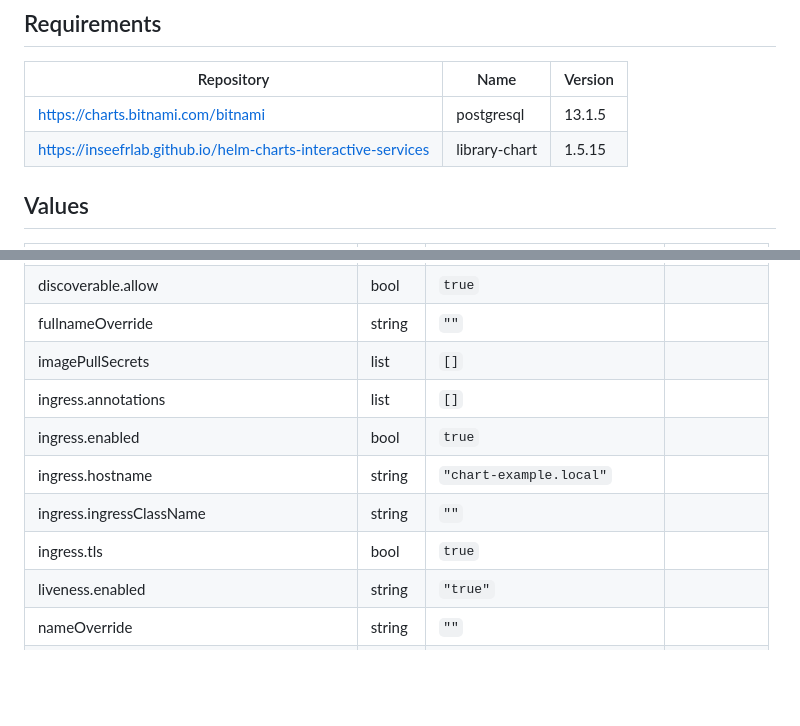
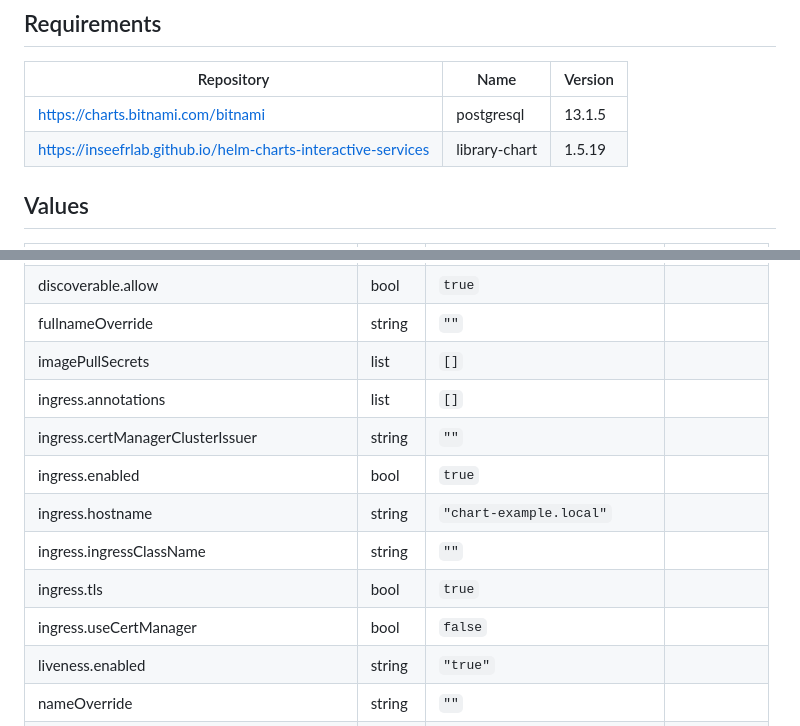
Before and after one commit to InseeFrLab/helm-charts-automation, a Markdown page: charts/mlflow/README.md, 2 parts joined by grey strips. GitHub-like rendering; blank space fills up the shorter version.

Commit message:
Generate Helm docs

```diff
--- a/charts/mlflow/README.md
+++ b/charts/mlflow/README.md
@@ -16,7 +16,7 @@ MLflow is an open source platform to manage the ML lifecycle, including experime
 | Repository | Name | Version |
 |------------|------|---------|
 | https://charts.bitnami.com/bitnami | postgresql | 13.1.5 |
-| https://inseefrlab.github.io/helm-charts-interactive-services | library-chart | 1.5.15 |
+| https://inseefrlab.github.io/helm-charts-interactive-services | library-chart | 1.5.19 |
 
 ## Values
 
@@ -31,10 +31,12 @@ MLflow is an open source platform to manage the ML lifecycle, including experime
 | fullnameOverride | string | `""` |  |
 | imagePullSecrets | list | `[]` |  |
 | ingress.annotations | list | `[]` |  |
+| ingress.certManagerClusterIssuer | string | `""` |  |
 | ingress.enabled | bool | `true` |  |
 | ingress.hostname | string | `"chart-example.local"` |  |
 | ingress.ingressClassName | string | `""` |  |
 | ingress.tls | bool | `true` |  |
+| ingress.useCertManager | bool | `false` |  |
 | liveness.enabled | string | `"true"` |  |
 | nameOverride | string | `""` |  |
 | networkPolicy.enabled | bool | `false` |  |
```
